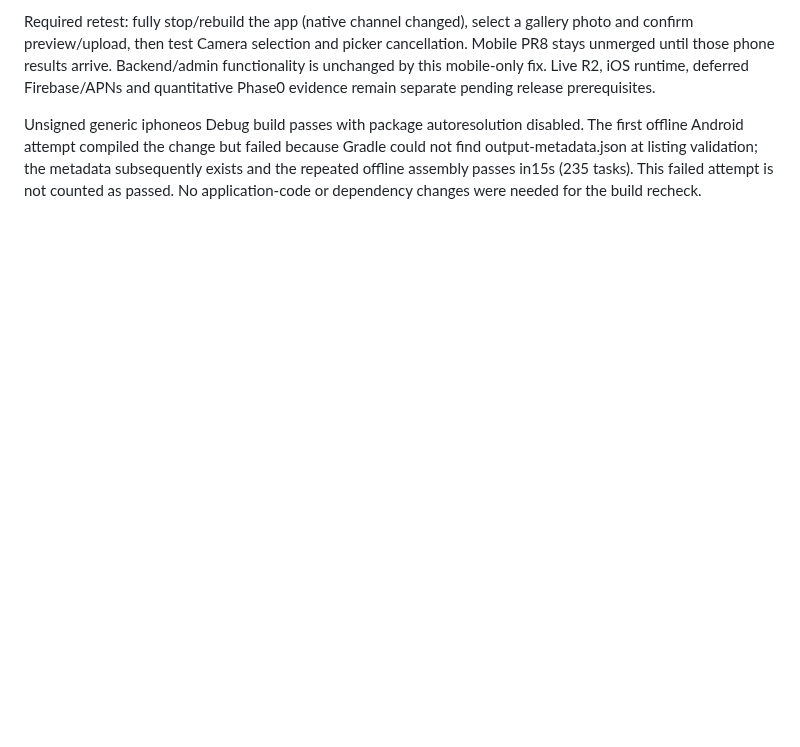
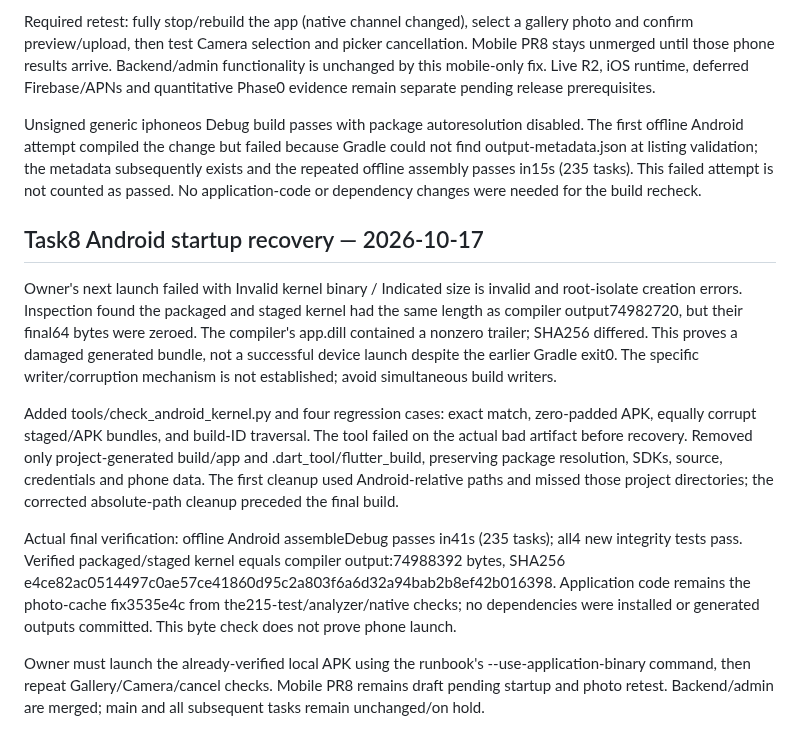
Before and after one commit to awais-ur-rehman/paths-mobile, a Markdown page: docs/IMPLEMENTATION_STATUS.md, the part around the change. GitHub-like rendering; blank space fills up the shorter version.

Commit message:
Record Android startup recovery and verified APK retest

```diff
--- a/docs/IMPLEMENTATION_STATUS.md
+++ b/docs/IMPLEMENTATION_STATUS.md
@@ -537,3 +537,14 @@ Regression evidence: the sibling-cache test reproduced AuthFailure before the fi
 Required retest: fully stop/rebuild the app (native channel changed), select a gallery photo and confirm preview/upload, then test Camera selection and picker cancellation. Mobile PR8 stays unmerged until those phone results arrive. Backend/admin functionality is unchanged by this mobile-only fix. Live R2, iOS runtime, deferred Firebase/APNs and quantitative Phase0 evidence remain separate pending release prerequisites.
 
 Unsigned generic iphoneos Debug build passes with package autoresolution disabled. The first offline Android attempt compiled the change but failed because Gradle could not find output-metadata.json at listing validation; the metadata subsequently exists and the repeated offline assembly passes in15s (235 tasks). This failed attempt is not counted as passed. No application-code or dependency changes were needed for the build recheck.
+
+
+## Task8 Android startup recovery — 2026-10-17
+
+Owner's next launch failed with Invalid kernel binary / Indicated size is invalid and root-isolate creation errors. Inspection found the packaged and staged kernel had the same length as compiler output74982720, but their final64 bytes were zeroed. The compiler's app.dill contained a nonzero trailer; SHA256 differed. This proves a damaged generated bundle, not a successful device launch despite the earlier Gradle exit0. The specific writer/corruption mechanism is not established; avoid simultaneous build writers.
+
+Added tools/check_android_kernel.py and four regression cases: exact match, zero-padded APK, equally corrupt staged/APK bundles, and build-ID traversal. The tool failed on the actual bad artifact before recovery. Removed only project-generated build/app and .dart_tool/flutter_build, preserving package resolution, SDKs, source, credentials and phone data. The first cleanup used Android-relative paths and missed those project directories; the corrected absolute-path cleanup preceded the final build.
+
+Actual final verification: offline Android assembleDebug passes in41s (235 tasks); all4 new integrity tests pass. Verified packaged/staged kernel equals compiler output:74988392 bytes, SHA256 e4ce82ac0514497c0ae57ce41860d95c2a803f6a6d32a94bab2b8ef42b016398. Application code remains the photo-cache fix3535e4c from the215-test/analyzer/native checks; no dependencies were installed or generated outputs committed. This byte check does not prove phone launch.
+
+Owner must launch the already-verified local APK using the runbook's --use-application-binary command, then repeat Gallery/Camera/cancel checks. Mobile PR8 remains draft pending startup and photo retest. Backend/admin are merged; main and all subsequent tasks remain unchanged/on hold.
```
Also changed, not shown: docs/TASK8_DEVICE_TESTS.md (+17 -0 lines).
